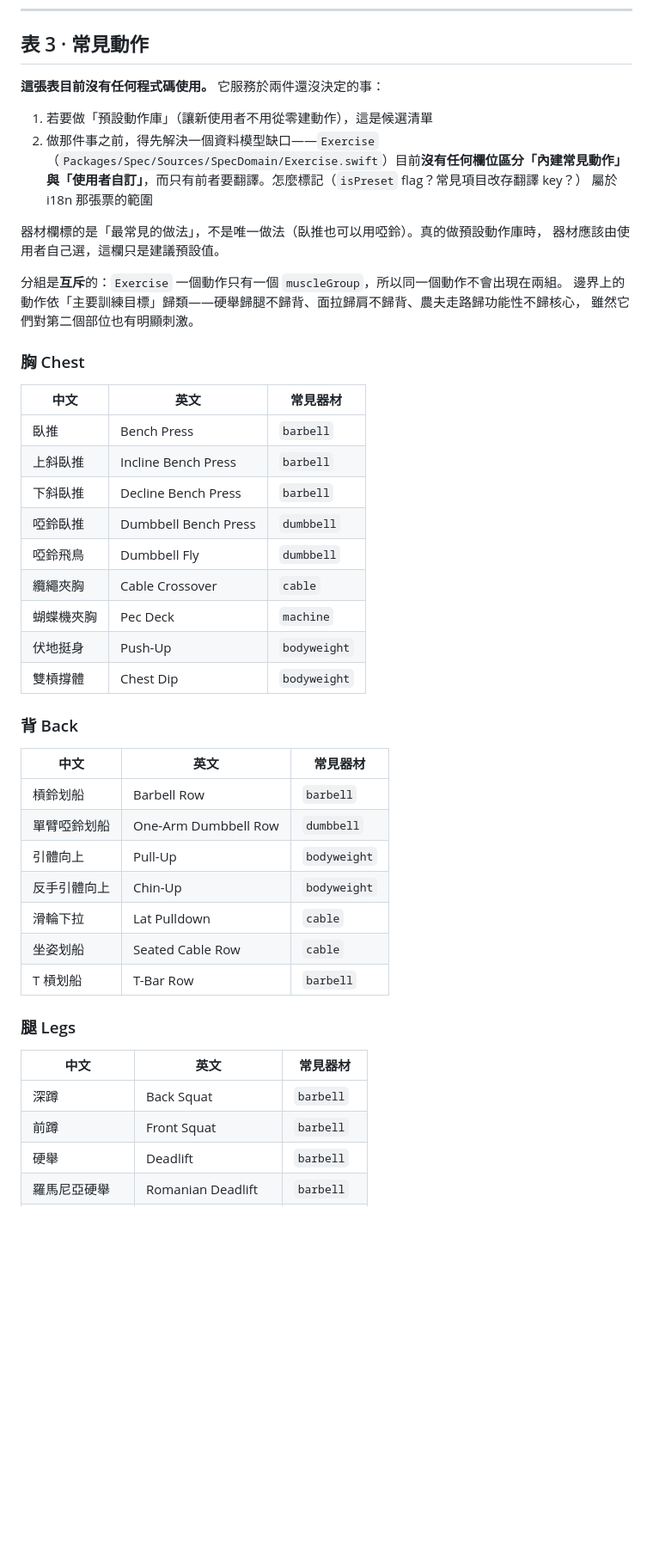
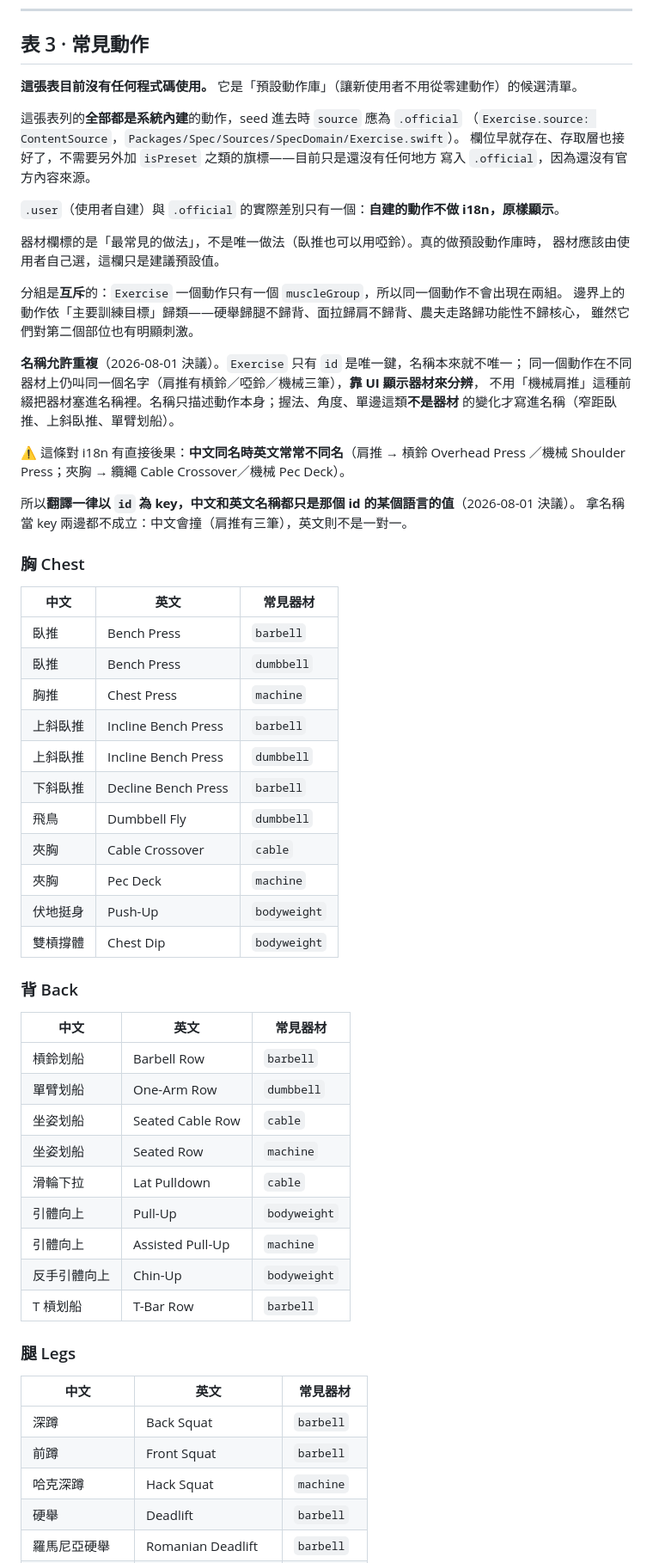
Before and after one commit to wly-p/training-la, a Markdown page: docs/exercise-glossary.md, the part around one of its changes. Shown at 86% size. Drawn GitHub-style; blank space fills up the shorter version.

Commit message:
docs: 補機械/彈力帶動作，名稱改為允許重複、翻譯以 id 為 key
清單原本嚴重偏自由重量：67 個動作裡 machine 只有 8 個（11%），band 掛零。
補到 80 項，machine 17（21%）、band 2。

命名規則定案：名稱允許重複，靠 UI 顯示器材分辨，不用「機械肩推」這種
前綴把器材塞進名稱。所以把原本只為了跟基準款區分而加的器材前綴拿掉——
啞鈴臥推→臥推、啞鈴肩推→肩推、槓鈴/啞鈴彎舉→彎舉、啞鈴飛鳥→飛鳥、
纜繩夾胸→夾胸、單臂啞鈴划船→單臂划船。握法/角度/單邊這類不是器材的
變化仍寫進名稱（窄距臥推、上斜臥推、錘式彎舉）。

一個刻意的例外：機械胸推維持叫「胸推」不叫「臥推」——中文健身房本來
就這樣講，natural name 優先於機械式套規則。

連帶記下一個對 i18n 的後果：中文同名時英文常常不同名（肩推 → 槓鈴
Overhead Press／機械 Shoulder Press），所以翻譯一律以 id 為 key，
中英文名稱都只是那個 id 的某個語言的值。拿名稱當 key 兩邊都不成立。

順帶更正前一個 commit 寫錯的地方：Exercise 並非「沒有欄位區分內建與
自訂」——source: ContentSource（.user/.official）早就存在、存取層也接好，
不需要 isPreset 之類的旗標，只是目前還沒有地方寫入 .official。兩者的
實際差別只有一個：自建的動作不做 i18n、原樣顯示。

Co-Authored-By: Claude Opus 5 <noreply@anthropic.com>
Claude-Session: https://claude.ai/code/session_014bWqioxshoKPxTSJbysLjw

```diff
--- a/docs/exercise-glossary.md
+++ b/docs/exercise-glossary.md
@@ -60,13 +60,14 @@ i18n 主線（Part 1–3）完成了全 app 介面文字的中英雙語，但依
 
 ## 表 3 · 常見動作
 
-**這張表目前沒有任何程式碼使用。** 它服務於兩件還沒決定的事：
+**這張表目前沒有任何程式碼使用。** 它是「預設動作庫」（讓新使用者不用從零建動作）的候選清單。
 
-1. 若要做「預設動作庫」（讓新使用者不用從零建動作），這是候選清單
-2. 做那件事之前，得先解決一個資料模型缺口——`Exercise`
-   （`Packages/Spec/Sources/SpecDomain/Exercise.swift`）目前**沒有任何欄位區分「內建常見動作」
-   與「使用者自訂」**，而只有前者要翻譯。怎麼標記（`isPreset` flag？常見項目改存翻譯 key？）
-   屬於 i18n 那張票的範圍
+這張表列的**全部都是系統內建**的動作，seed 進去時 `source` 應為 `.official`
+（`Exercise.source: ContentSource`，`Packages/Spec/Sources/SpecDomain/Exercise.swift`）。
+欄位早就存在、存取層也接好了，不需要另外加 `isPreset` 之類的旗標——目前只是還沒有任何地方
+寫入 `.official`，因為還沒有官方內容來源。
+
+`.user`（使用者自建）與 `.official` 的實際差別只有一個：**自建的動作不做 i18n，原樣顯示**。
 
 器材欄標的是「最常見的做法」，不是唯一做法（臥推也可以用啞鈴）。真的做預設動作庫時，
 器材應該由使用者自己選，這欄只是建議預設值。
@@ -75,17 +76,30 @@ i18n 主線（Part 1–3）完成了全 app 介面文字的中英雙語，但依
 邊界上的動作依「主要訓練目標」歸類——硬舉歸腿不歸背、面拉歸肩不歸背、農夫走路歸功能性不歸核心，
 雖然它們對第二個部位也有明顯刺激。
 
+**名稱允許重複**（2026-08-01 決議）。`Exercise` 只有 `id` 是唯一鍵，名稱本來就不唯一；
+同一個動作在不同器材上仍叫同一個名字（肩推有槓鈴／啞鈴／機械三筆），**靠 UI 顯示器材來分辨**，
+不用「機械肩推」這種前綴把器材塞進名稱裡。名稱只描述動作本身；握法、角度、單邊這類**不是器材**
+的變化才寫進名稱（窄距臥推、上斜臥推、單臂划船）。
+
+⚠️ 這條對 i18n 有直接後果：**中文同名時英文常常不同名**（肩推 → 槓鈴 Overhead Press
+／機械 Shoulder Press；夾胸 → 纜繩 Cable Crossover／機械 Pec Deck）。
+
+所以**翻譯一律以 `id` 為 key，中文和英文名稱都只是那個 id 的某個語言的值**（2026-08-01 決議）。
+拿名稱當 key 兩邊都不成立：中文會撞（肩推有三筆），英文則不是一對一。
+
 ### 胸 Chest
 
 | 中文 | 英文 | 常見器材 |
 |---|---|---|
 | 臥推 | Bench Press | `barbell` |
+| 臥推 | Bench Press | `dumbbell` |
+| 胸推 | Chest Press | `machine` |
 | 上斜臥推 | Incline Bench Press | `barbell` |
+| 上斜臥推 | Incline Bench Press | `dumbbell` |
 | 下斜臥推 | Decline Bench Press | `barbell` |
-| 啞鈴臥推 | Dumbbell Bench Press | `dumbbell` |
-| 啞鈴飛鳥 | Dumbbell Fly | `dumbbell` |
-| 纜繩夾胸 | Cable Crossover | `cable` |
-| 蝴蝶機夾胸 | Pec Deck | `machine` |
+| 飛鳥 | Dumbbell Fly | `dumbbell` |
+| 夾胸 | Cable Crossover | `cable` |
+| 夾胸 | Pec Deck | `machine` |
 | 伏地挺身 | Push-Up | `bodyweight` |
 | 雙槓撐體 | Chest Dip | `bodyweight` |
 
@@ -94,11 +108,13 @@ i18n 主線（Part 1–3）完成了全 app 介面文字的中英雙語，但依
 | 中文 | 英文 | 常見器材 |
 |---|---|---|
 | 槓鈴划船 | Barbell Row | `barbell` |
-| 單臂啞鈴划船 | One-Arm Dumbbell Row | `dumbbell` |
+| 單臂划船 | One-Arm Row | `dumbbell` |
+| 坐姿划船 | Seated Cable Row | `cable` |
+| 坐姿划船 | Seated Row | `machine` |
+| 滑輪下拉 | Lat Pulldown | `cable` |
 | 引體向上 | Pull-Up | `bodyweight` |
+| 引體向上 | Assisted Pull-Up | `machine` |
 | 反手引體向上 | Chin-Up | `bodyweight` |
-| 滑輪下拉 | Lat Pulldown | `cable` |
-| 坐姿划船 | Seated Cable Row | `cable` |
 | T 槓划船 | T-Bar Row | `barbell` |
 
 ### 腿 Legs
@@ -107,6 +123,7 @@ i18n 主線（Part 1–3）完成了全 app 介面文字的中英雙語，但依
 |---|---|---|
 | 深蹲 | Back Squat | `barbell` |
 | 前蹲 | Front Squat | `barbell` |
+| 哈克深蹲 | Hack Squat | `machine` |
 | 硬舉 | Deadlift | `barbell` |
 | 羅馬尼亞硬舉 | Romanian Deadlift | `barbell` |
 | 六角槓硬舉 | Hex Bar Deadlift | `hex_bar` |
```
Also changed, not shown: other parts of docs/exercise-glossary.md (+13 -3 lines).
